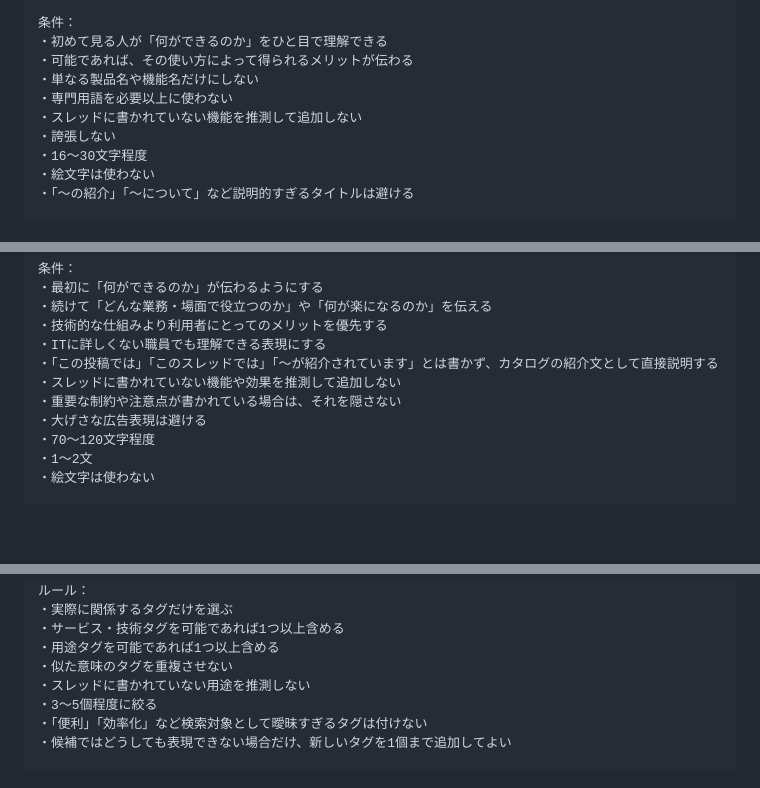
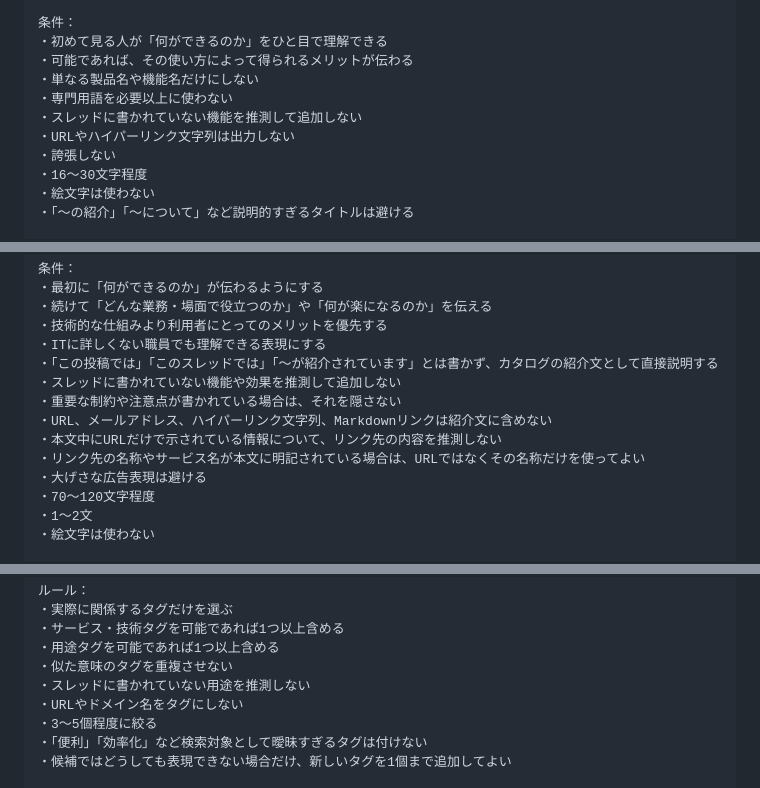
Before and after one commit to cityriver52/gws-tool-hub, a Markdown page: workspace-studio-prompts.md, 3 parts joined by grey strips. Rendered like a GitHub page; blank space fills up the shorter version.

Commit message:
Prevent URLs in generated catalog text

```diff
--- a/workspace-studio-prompts.md
+++ b/workspace-studio-prompts.md
@@ -64,6 +64,7 @@ Catalogシートの `スレッド本文` を入力として、以下の順に処
 ・単なる製品名や機能名だけにしない
 ・専門用語を必要以上に使わない
 ・スレッドに書かれていない機能を推測して追加しない
+・URLやハイパーリンク文字列は出力しない
 ・誇張しない
 ・16〜30文字程度
 ・絵文字は使わない
@@ -93,6 +94,9 @@ Catalogシートの `スレッド本文` を入力として、以下の順に処
 ・「この投稿では」「このスレッドでは」「〜が紹介されています」とは書かず、カタログの紹介文として直接説明する
 ・スレッドに書かれていない機能や効果を推測して追加しない
 ・重要な制約や注意点が書かれている場合は、それを隠さない
+・URL、メールアドレス、ハイパーリンク文字列、Markdownリンクは紹介文に含めない
+・本文中にURLだけで示されている情報について、リンク先の内容を推測しない
+・リンク先の名称やサービス名が本文に明記されている場合は、URLではなくその名称だけを使ってよい
 ・大げさな広告表現は避ける
 ・70〜120文字程度
 ・1〜2文
@@ -153,6 +157,7 @@ AI活用
 ・用途タグを可能であれば1つ以上含める
 ・似た意味のタグを重複させない
 ・スレッドに書かれていない用途を推測しない
+・URLやドメイン名をタグにしない
 ・3〜5個程度に絞る
 ・「便利」「効率化」など検索対象として曖昧すぎるタグは付けない
 ・候補ではどうしても表現できない場合だけ、新しいタグを1個まで追加してよい
```
